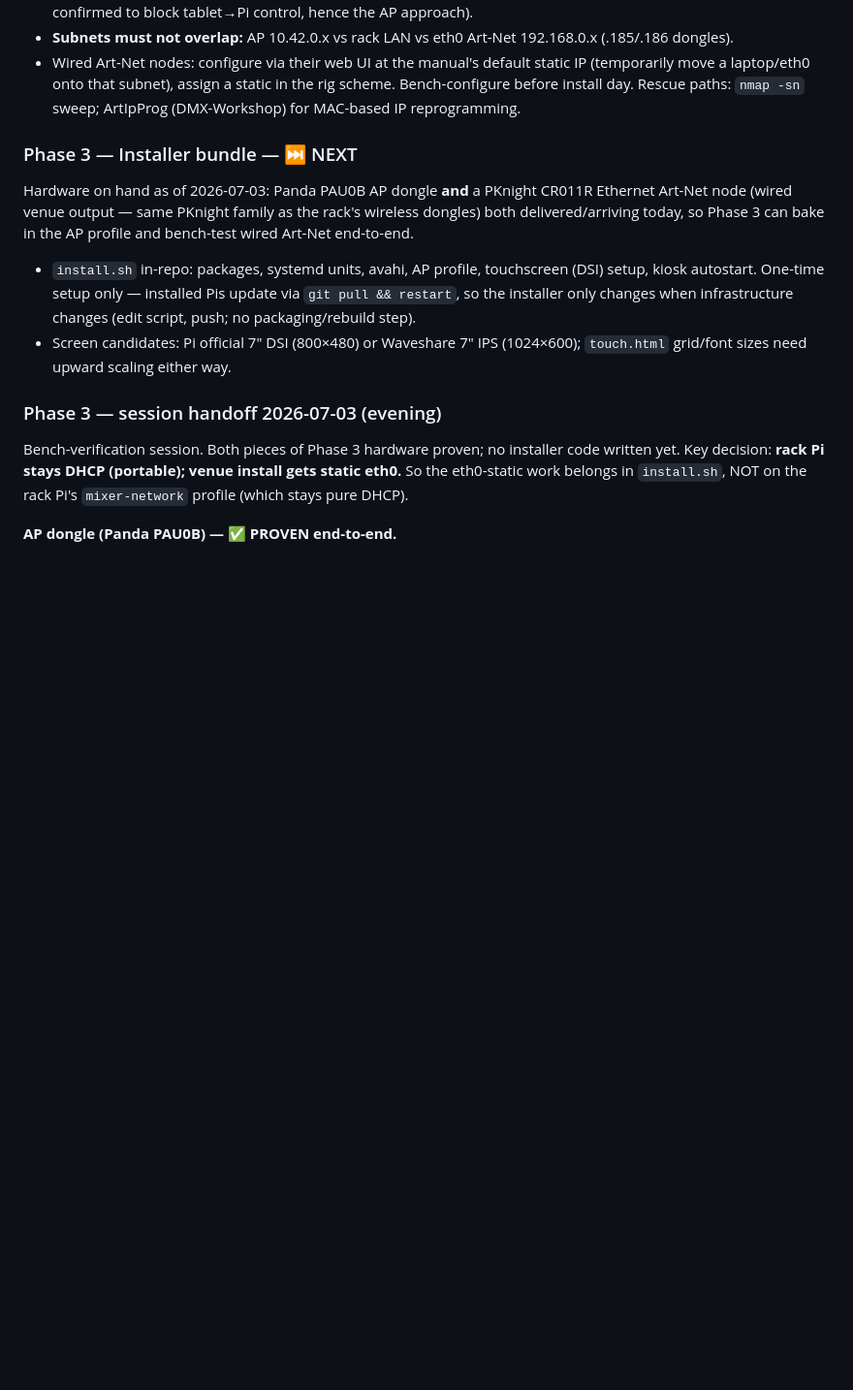
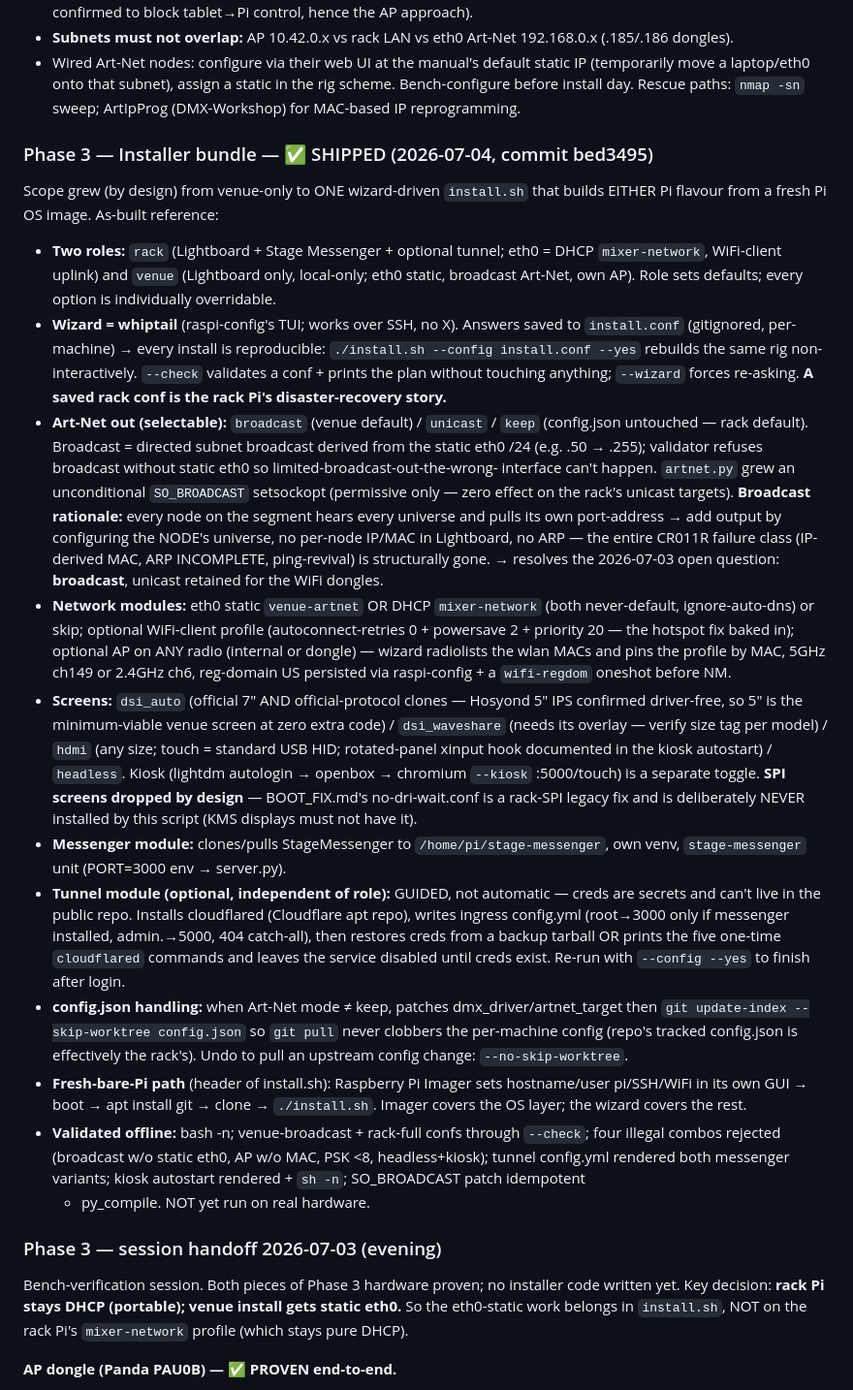
Before and after one commit to JKlaus1/Lightboard, a Markdown page: PLAN.md, the part around one of its changes. Shown at 97% size. Drawn GitHub-style; blank space fills up the shorter version.

Commit message:
PLAN: Phase 3 installer shipped (as-built); broadcast resolved; 07-04 handoff

```diff
--- a/PLAN.md
+++ b/PLAN.md
@@ -261,17 +261,70 @@ monitor + watchdog revert all confirmed). As-built reference:
   static in the rig scheme. Bench-configure before install day. Rescue paths:
   `nmap -sn` sweep; ArtIpProg (DMX-Workshop) for MAC-based IP reprogramming.
 
-### Phase 3 — Installer bundle — ⏭ NEXT
-Hardware on hand as of 2026-07-03: Panda PAU0B AP dongle **and** a PKnight
-CR011R Ethernet Art-Net node (wired venue output — same PKnight family as the
-rack's wireless dongles) both delivered/arriving today, so Phase 3 can bake in
-the AP profile and bench-test wired Art-Net end-to-end.
-- `install.sh` in-repo: packages, systemd units, avahi, AP profile,
-  touchscreen (DSI) setup, kiosk autostart. One-time setup only — installed
-  Pis update via `git pull && restart`, so the installer only changes when
-  infrastructure changes (edit script, push; no packaging/rebuild step).
-- Screen candidates: Pi official 7" DSI (800×480) or Waveshare 7" IPS
-  (1024×600); `touch.html` grid/font sizes need upward scaling either way.
+### Phase 3 — Installer bundle — ✅ SHIPPED (2026-07-04, commit bed3495)
+Scope grew (by design) from venue-only to ONE wizard-driven `install.sh` that
+builds EITHER Pi flavour from a fresh Pi OS image. As-built reference:
+
+- **Two roles:** `rack` (Lightboard + Stage Messenger + optional tunnel;
+  eth0 = DHCP `mixer-network`, WiFi-client uplink) and `venue` (Lightboard
+  only, local-only; eth0 static, broadcast Art-Net, own AP). Role sets
+  defaults; every option is individually overridable.
+- **Wizard = whiptail** (raspi-config's TUI; works over SSH, no X). Answers
+  saved to `install.conf` (gitignored, per-machine) → every install is
+  reproducible: `./install.sh --config install.conf --yes` rebuilds the same
+  rig non-interactively. `--check` validates a conf + prints the plan without
+  touching anything; `--wizard` forces re-asking. **A saved rack conf is the
+  rack Pi's disaster-recovery story.**
+- **Art-Net out (selectable):** `broadcast` (venue default) / `unicast` /
+  `keep` (config.json untouched — rack default). Broadcast = directed subnet
+  broadcast derived from the static eth0 /24 (e.g. .50 → .255); validator
+  refuses broadcast without static eth0 so limited-broadcast-out-the-wrong-
+  interface can't happen. `artnet.py` grew an unconditional `SO_BROADCAST`
+  setsockopt (permissive only — zero effect on the rack's unicast targets).
+  **Broadcast rationale:** every node on the segment hears every universe and
+  pulls its own port-address → add output by configuring the NODE's universe,
+  no per-node IP/MAC in Lightboard, no ARP — the entire CR011R failure class
+  (IP-derived MAC, ARP INCOMPLETE, ping-revival) is structurally gone.
+  → resolves the 2026-07-03 open question: **broadcast**, unicast retained
+  for the WiFi dongles.
+- **Network modules:** eth0 static `venue-artnet` OR DHCP `mixer-network`
+  (both never-default, ignore-auto-dns) or skip; optional WiFi-client profile
+  (autoconnect-retries 0 + powersave 2 + priority 20 — the hotspot fix baked
+  in); optional AP on ANY radio (internal or dongle) — wizard radiolists the
+  wlan MACs and pins the profile by MAC, 5GHz ch149 or 2.4GHz ch6, reg-domain
+  US persisted via raspi-config + a `wifi-regdom` oneshot before NM.
+- **Screens:** `dsi_auto` (official 7" AND official-protocol clones — Hosyond
+  5" IPS confirmed driver-free, so 5" is the minimum-viable venue screen at
+  zero extra code) / `dsi_waveshare` (needs its overlay — verify size tag per
+  model) / `hdmi` (any size; touch = standard USB HID; rotated-panel xinput
+  hook documented in the kiosk autostart) / `headless`. Kiosk (lightdm
+  autologin → openbox → chromium `--kiosk` :5000/touch) is a separate toggle.
+  **SPI screens dropped by design** — BOOT_FIX.md's no-dri-wait.conf is a
+  rack-SPI legacy fix and is deliberately NEVER installed by this script
+  (KMS displays must not have it).
+- **Messenger module:** clones/pulls StageMessenger to
+  `/home/pi/stage-messenger`, own venv, `stage-messenger` unit (PORT=3000
+  env → server.py).
+- **Tunnel module (optional, independent of role):** GUIDED, not automatic —
+  creds are secrets and can't live in the public repo. Installs cloudflared
+  (Cloudflare apt repo), writes ingress config.yml (root→3000 only if
+  messenger installed, admin.<domain>→5000, 404 catch-all), then restores
+  creds from a backup tarball OR prints the five one-time `cloudflared`
+  commands and leaves the service disabled until creds exist. Re-run with
+  `--config --yes` to finish after login.
+- **config.json handling:** when Art-Net mode ≠ keep, patches
+  dmx_driver/artnet_target then `git update-index --skip-worktree config.json`
+  so `git pull` never clobbers the per-machine config (repo's tracked
+  config.json is effectively the rack's). Undo to pull an upstream config
+  change: `--no-skip-worktree`.
+- **Fresh-bare-Pi path** (header of install.sh): Raspberry Pi Imager sets
+  hostname/user pi/SSH/WiFi in its own GUI → boot → apt install git → clone →
+  `./install.sh`. Imager covers the OS layer; the wizard covers the rest.
+- **Validated offline:** bash -n; venue-broadcast + rack-full confs through
+  `--check`; four illegal combos rejected (broadcast w/o static eth0, AP w/o
+  MAC, PSK <8, headless+kiosk); tunnel config.yml rendered both messenger
+  variants; kiosk autostart rendered + `sh -n`; SO_BROADCAST patch idempotent
+  + py_compile. NOT yet run on real hardware.
 
 ### Phase 3 — session handoff 2026-07-03 (evening)
 Bench-verification session. Both pieces of Phase 3 hardware proven; no installer
```
Also changed, not shown: other parts of PLAN.md (+32 -3 lines).
